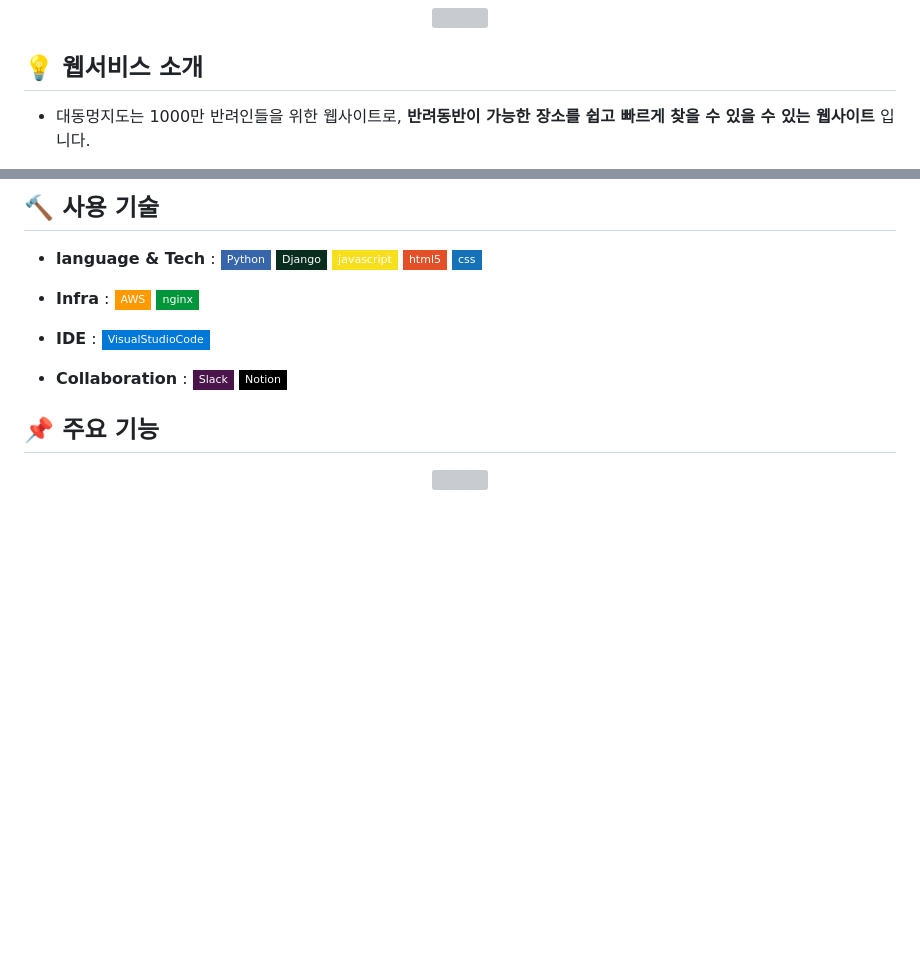
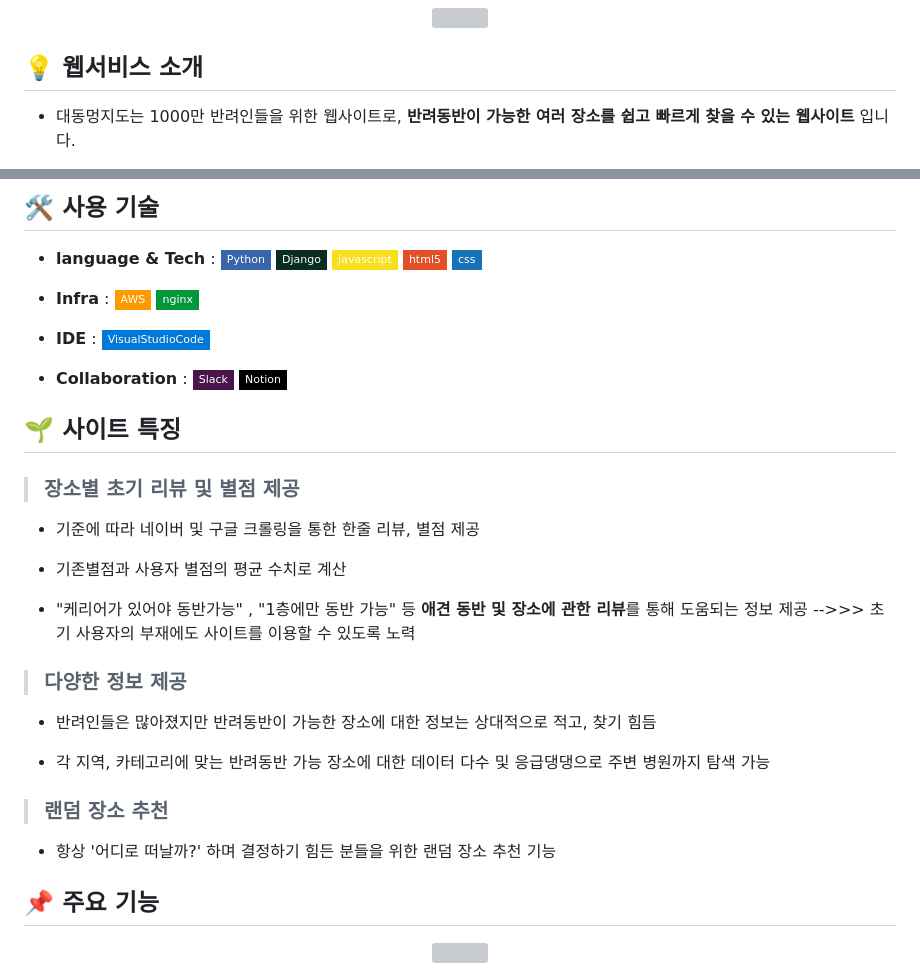
Before and after one commit to ceginer/Project_Dangdang_map, a Markdown page: README.md, 2 parts joined by grey strips. GitHub-like rendering; badges without logos; blank space fills up the shorter version; grey boxes are pictures that could not be loaded.

```diff
--- a/README.md
+++ b/README.md
@@ -10,5 +10,5 @@
 </br>
 
 ## 💡 웹서비스 소개
-- 대동멍지도는 1000만 반려인들을 위한 웹사이트로, **반려동반이 가능한 장소를 쉽고 빠르게 찾을 수 있을 수 있는 웹사이트** 입니다.
+- 대동멍지도는 1000만 반려인들을 위한 웹사이트로, **반려동반이 가능한 여러 장소를 쉽고 빠르게 찾을 수 있는 웹사이트** 입니다.
 
@@ -16,5 +16,6 @@
 
-## 🔨 사용 기술
+
+## 🛠 사용 기술
 - <b>language & Tech</b> : <img align="center" src="https://img.shields.io/badge/Python-3766AB?style=flat-square&logo=Python&logoColor=white"/></a>
 <img align="center" src="https://img.shields.io/badge/Django-092E20?style=flat-square&logo=Django&logoColor=white"/></a>
 <img align="center" src="https://img.shields.io/badge/javascript-F7DF1E?style=flat-square&logo=javascript&logoColor=white"/></a>
@@ -25,7 +26,26 @@
 <img align="center" src="https://img.shields.io/badge/nginx-009639?style=flat-square&logo=nginx&logoColor=white"/> </a>
 - <b>IDE</b> : <img align="center" src="https://img.shields.io/badge/VisualStudioCode-0078d7.svg?style=flat-square&logo=visual-studio-code&logoColor=white"/>
 - <b>Collaboration</b> : <img align="center" src="https://img.shields.io/badge/Slack-4A154B?style=flat-square&logo=Slack&logoColor=white"/> <img align="center" src="https://img.shields.io/badge/Notion-000000?style=flat-square&logo=Notion&logoColor=white"/>
-</br></br>
+
+</br>
+
+## 🌱 사이트 특징
+
+> ### 장소별 초기 리뷰 및 별점 제공
+- 기준에 따라 네이버 및 구글 크롤링을 통한 한줄 리뷰, 별점 제공
+- 기존별점과 사용자 별점의 평균 수치로 계산
+
+- "케리어가 있어야 동반가능" , "1층에만 동반 가능" 등 **애견 동반 및 장소에 관한 리뷰**를 통해 도움되는 정보 제공 -->>> 초기 사용자의 부재에도 사이트를 이용할 수 있도록 노력
+
+> ### 다양한 정보 제공
+- 반려인들은 많아졌지만 반려동반이 가능한 장소에 대한 정보는 상대적으로 적고, 찾기 힘듬
+
+- 각 지역, 카테고리에 맞는 반려동반 가능 장소에 대한 데이터 다수 및 응급댕댕으로 주변 병원까지 탐색 가능
+
+> ### 랜덤 장소 추천
+- 항상 '어디로 떠날까?' 하며 결정하기 힘든 분들을 위한 랜덤 장소 추천 기능
+
+</br>
 
 
 ## 📌 주요 기능
```
Also changed, not shown: other parts of README.md (+2 -2 lines).
